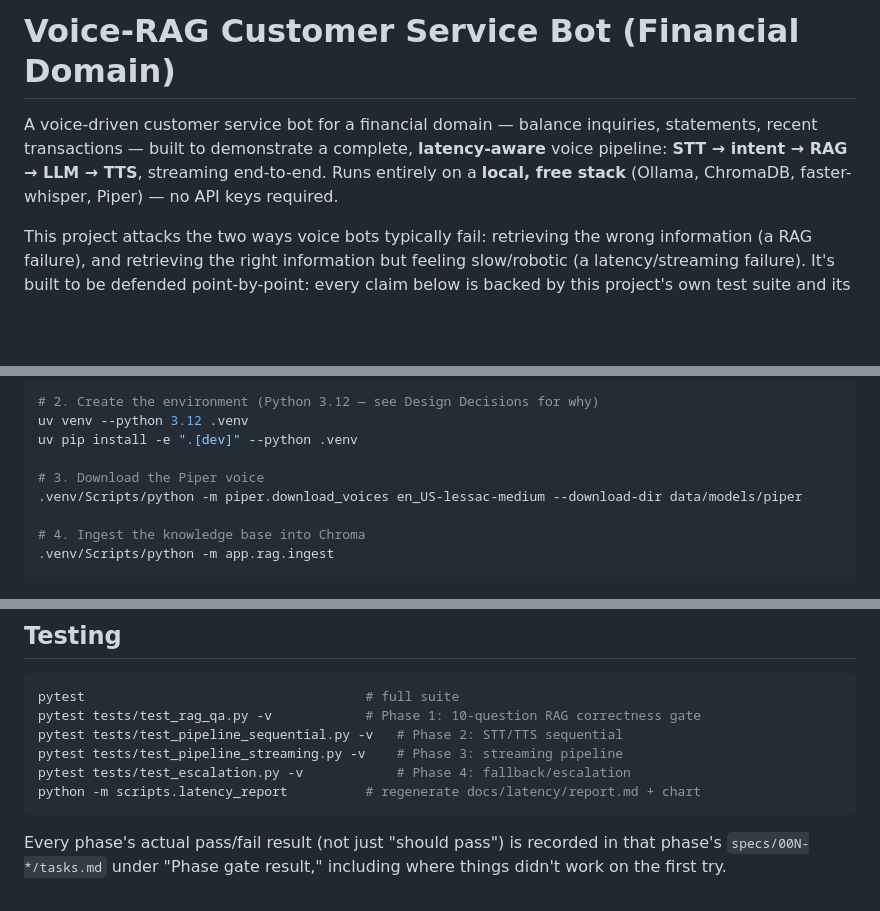
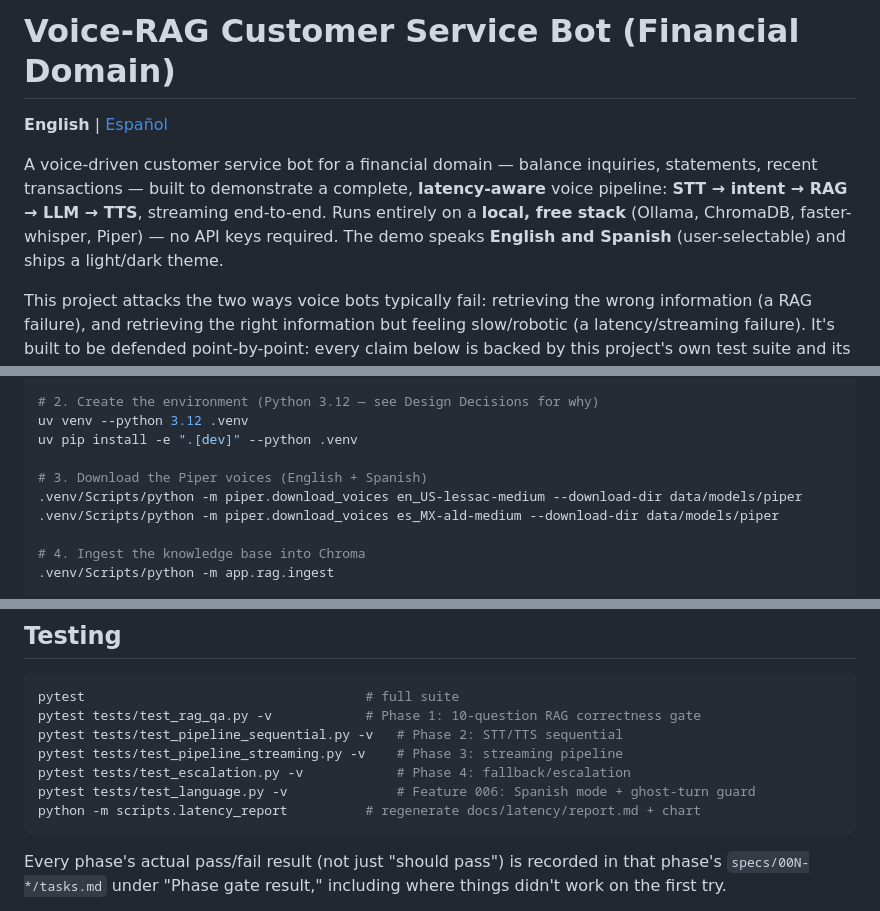
Before and after one commit to faiber1986/voice-rag-customer-service-bot, a Markdown page: README.md, 3 parts joined by grey strips. Drawn GitHub-style; blank space fills up the shorter version.

````diff
--- a/README.md
+++ b/README.md
@@ -1,10 +1,13 @@
 # Voice-RAG Customer Service Bot (Financial Domain)
+
+**English** | [Español](README.es.md)
 
 A voice-driven customer service bot for a financial domain — balance
 inquiries, statements, recent transactions — built to demonstrate a complete,
 **latency-aware** voice pipeline: **STT → intent → RAG → LLM → TTS**,
 streaming end-to-end. Runs entirely on a **local, free stack** (Ollama,
-ChromaDB, faster-whisper, Piper) — no API keys required.
+ChromaDB, faster-whisper, Piper) — no API keys required. The demo speaks
+**English and Spanish** (user-selectable) and ships a light/dark theme.
 
 This project attacks the two ways voice bots typically fail: retrieving the
 wrong information (a RAG failure), and retrieving the right information but
@@ -70,8 +73,9 @@ ollama pull nomic-embed-text
 uv venv --python 3.12 .venv
 uv pip install -e ".[dev]" --python .venv
 
-# 3. Download the Piper voice
+# 3. Download the Piper voices (English + Spanish)
 .venv/Scripts/python -m piper.download_voices en_US-lessac-medium --download-dir data/models/piper
+.venv/Scripts/python -m piper.download_voices es_MX-ald-medium --download-dir data/models/piper
 
 # 4. Ingest the knowledge base into Chroma
 .venv/Scripts/python -m app.rag.ingest
@@ -237,6 +258,7 @@ pytest tests/test_rag_qa.py -v            # Phase 1: 10-question RAG correctness
 pytest tests/test_pipeline_sequential.py -v   # Phase 2: STT/TTS sequential
 pytest tests/test_pipeline_streaming.py -v    # Phase 3: streaming pipeline
 pytest tests/test_escalation.py -v            # Phase 4: fallback/escalation
+pytest tests/test_language.py -v              # Feature 006: Spanish mode + ghost-turn guard
 python -m scripts.latency_report          # regenerate docs/latency/report.md + chart
 ```
 
````
Also changed, not shown: other parts of README.md (+46 -26 lines), README.es.md (added, +321 -0 lines).
